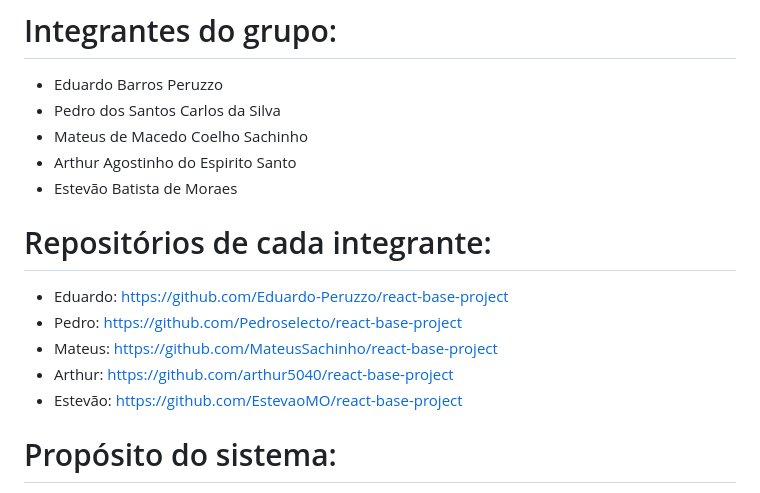
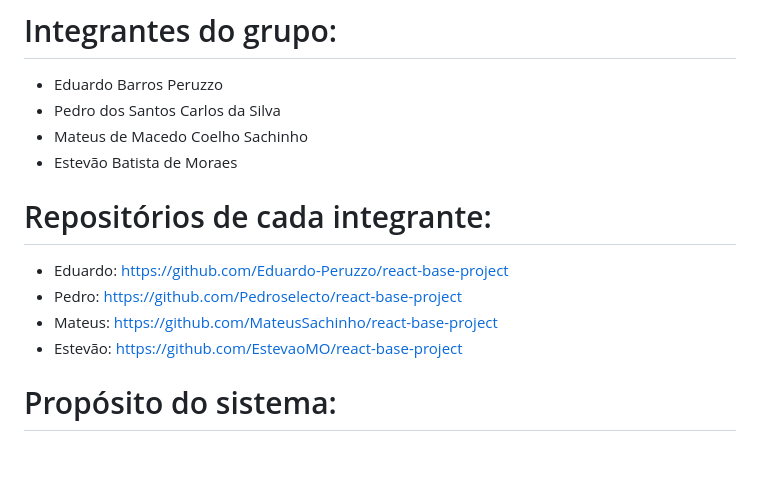
Before and after one commit to Eduardo-Peruzzo/BackStart, a Markdown page: README.md, the part around the change. GitHub-like rendering; blank space fills up the shorter version.

```diff
--- a/README.md
+++ b/README.md
@@ -2,14 +2,12 @@
 - Eduardo Barros Peruzzo
 - Pedro dos Santos Carlos da Silva
 - Mateus de Macedo Coelho Sachinho
-- Arthur Agostinho do Espirito Santo
 - Estevão Batista de Moraes
 
 # Repositórios de cada integrante:
 - Eduardo: https://github.com/Eduardo-Peruzzo/react-base-project
 - Pedro: https://github.com/Pedroselecto/react-base-project
 - Mateus: https://github.com/MateusSachinho/react-base-project
-- Arthur: https://github.com/arthur5040/react-base-project
 - Estevão: https://github.com/EstevaoMO/react-base-project
 
 # Propósito do sistema:
```
